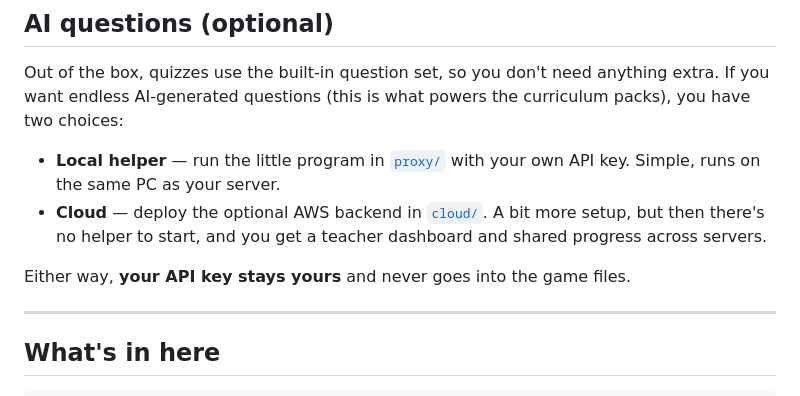
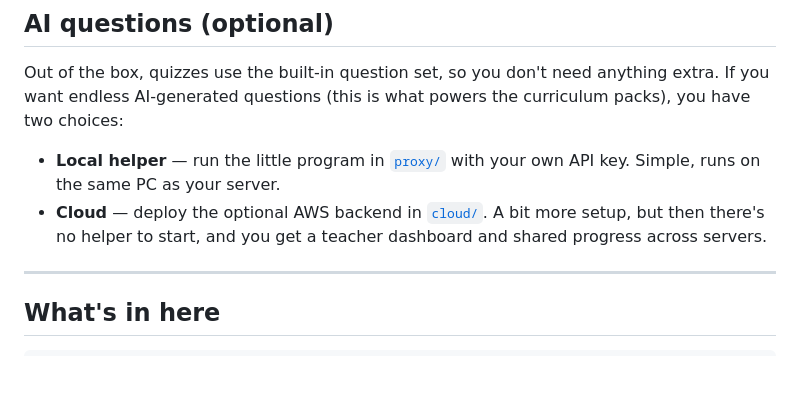
Before and after one commit to BrianaWagner606/StudyQuiz-Bedrock, a Markdown page: README.md, the part around the change. Drawn GitHub-style; blank space fills up the shorter version.

```diff
--- a/README.md
+++ b/README.md
@@ -71,8 +71,6 @@ curriculum packs), you have two choices:
   setup, but then there's no helper to start, and you get a teacher dashboard and
   shared progress across servers.
 
-Either way, **your API key stays yours** and never goes into the game files.
-
 ---
 
 ## What's in here
```
